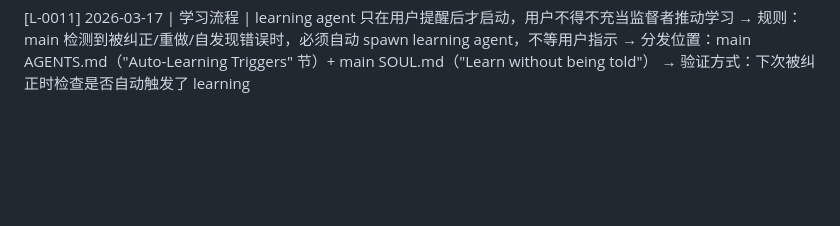
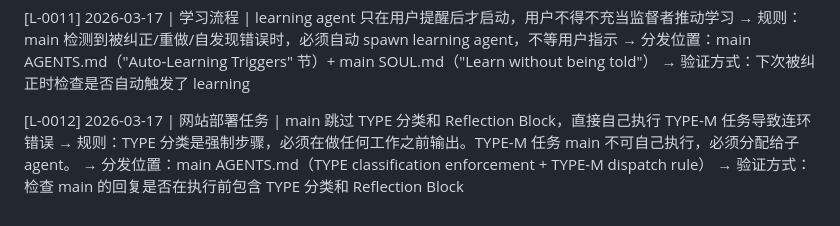
Before and after one commit to GitHub-Zho/openclaw, a Markdown page: main/knowledge/lessons.md, the part around the change. Rendered like a GitHub page; blank space fills up the shorter version.

```diff
--- a/main/knowledge/lessons.md
+++ b/main/knowledge/lessons.md
@@ -59,3 +59,8 @@
 → 规则：main 检测到被纠正/重做/自发现错误时，必须自动 spawn learning agent，不等用户指示
 → 分发位置：main AGENTS.md（"Auto-Learning Triggers" 节）+ main SOUL.md（"Learn without being told"）
 → 验证方式：下次被纠正时检查是否自动触发了 learning
+
+[L-0012] 2026-03-17 | 网站部署任务 | main 跳过 TYPE 分类和 Reflection Block，直接自己执行 TYPE-M 任务导致连环错误
+→ 规则：TYPE 分类是强制步骤，必须在做任何工作之前输出。TYPE-M 任务 main 不可自己执行，必须分配给子 agent。
+→ 分发位置：main AGENTS.md（TYPE classification enforcement + TYPE-M dispatch rule）
+→ 验证方式：检查 main 的回复是否在执行前包含 TYPE 分类和 Reflection Block
```
Also changed, not shown: main/AGENTS.md (+5 -2 lines).
